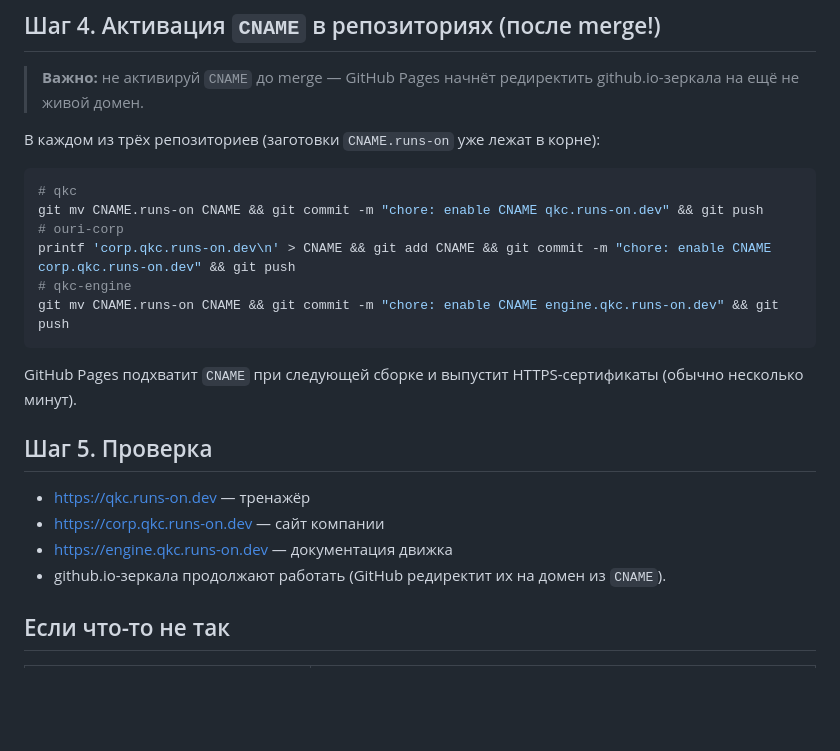
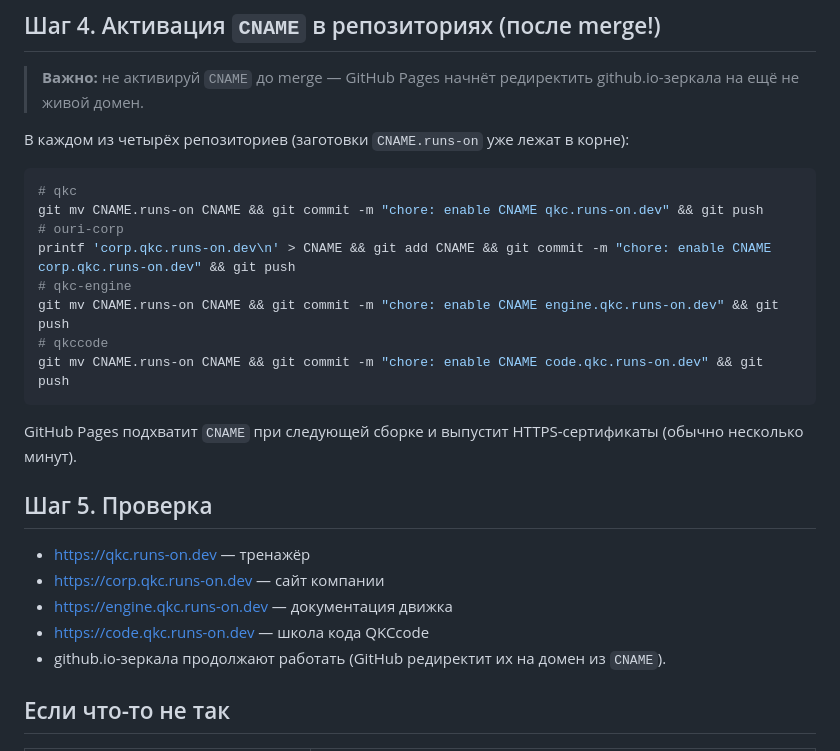
Before and after one commit to spaj7468-cell/qkc, a Markdown page: RUNSON.md, the part around one of its changes. GitHub-like rendering; blank space fills up the shorter version.

````diff
--- a/RUNSON.md
+++ b/RUNSON.md
@@ -70,7 +73,7 @@ CI реестра прогоняет проверки автоматически
 > **Важно:** не активируй `CNAME` до merge — GitHub Pages начнёт редиректить
 > github.io-зеркала на ещё не живой домен.
 
-В каждом из трёх репозиториев (заготовки `CNAME.runs-on` уже лежат в корне):
+В каждом из четырёх репозиториев (заготовки `CNAME.runs-on` уже лежат в корне):
 
 ```bash
 # qkc
@@ -79,6 +82,8 @@ git mv CNAME.runs-on CNAME && git commit -m "chore: enable CNAME qkc.runs-on.dev
 printf 'corp.qkc.runs-on.dev\n' > CNAME && git add CNAME && git commit -m "chore: enable CNAME corp.qkc.runs-on.dev" && git push
 # qkc-engine
 git mv CNAME.runs-on CNAME && git commit -m "chore: enable CNAME engine.qkc.runs-on.dev" && git push
+# qkccode
+git mv CNAME.runs-on CNAME && git commit -m "chore: enable CNAME code.qkc.runs-on.dev" && git push
 ```
 
 GitHub Pages подхватит `CNAME` при следующей сборке и выпустит HTTPS-сертификаты
@@ -89,6 +94,7 @@ GitHub Pages подхватит `CNAME` при следующей сборке
 - https://qkc.runs-on.dev — тренажёр
 - https://corp.qkc.runs-on.dev — сайт компании
 - https://engine.qkc.runs-on.dev — документация движка
+- https://code.qkc.runs-on.dev — школа кода QKCcode
 - github.io-зеркала продолжают работать (GitHub редиректит их на домен из `CNAME`).
 
 ## Если что-то не так
````
Also changed, not shown: other parts of RUNSON.md (+8 -5 lines).
